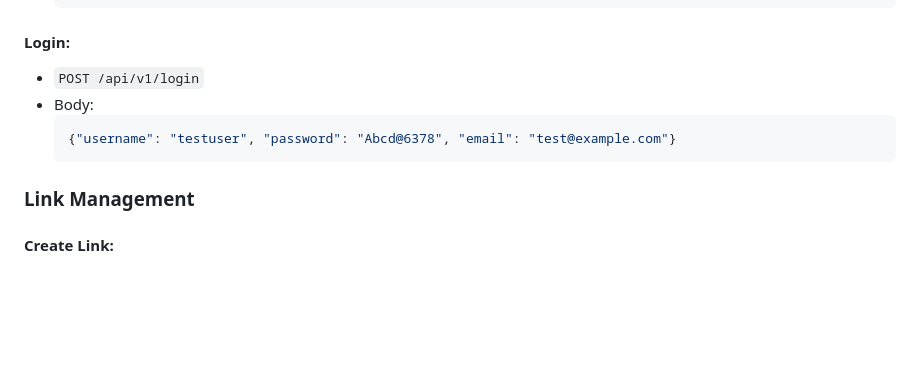
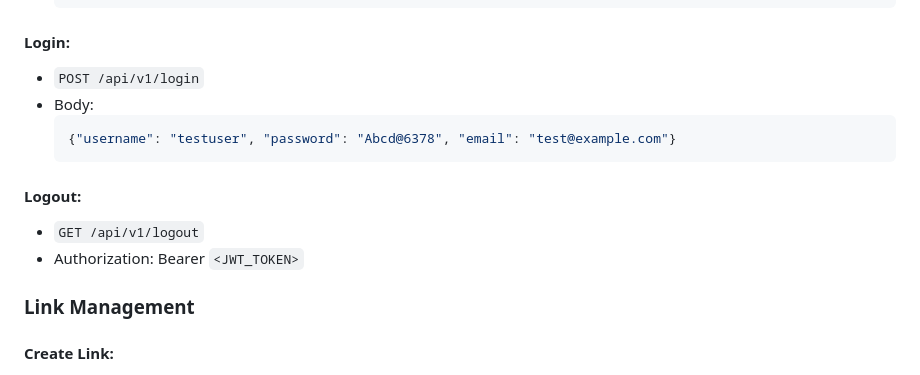
Before and after one commit to reyhane1376/link-shortener, a Markdown page: readme.md, the part around the change. Drawn GitHub-style; blank space fills up the shorter version.

````diff
--- a/readme.md
+++ b/readme.md
@@ -78,6 +78,13 @@ The API endpoints are documented in the provided Postman Collection. Below is a
   {"username": "testuser", "password": "Abcd@6378", "email": "test@example.com"}
   ```
 
+#### Logout:
+- `GET /api/v1/logout`
+- Authorization: Bearer `<JWT_TOKEN>`
+
+
+
+
 ### Link Management
 #### Create Link:
 - `POST /api/v1/links`
````
